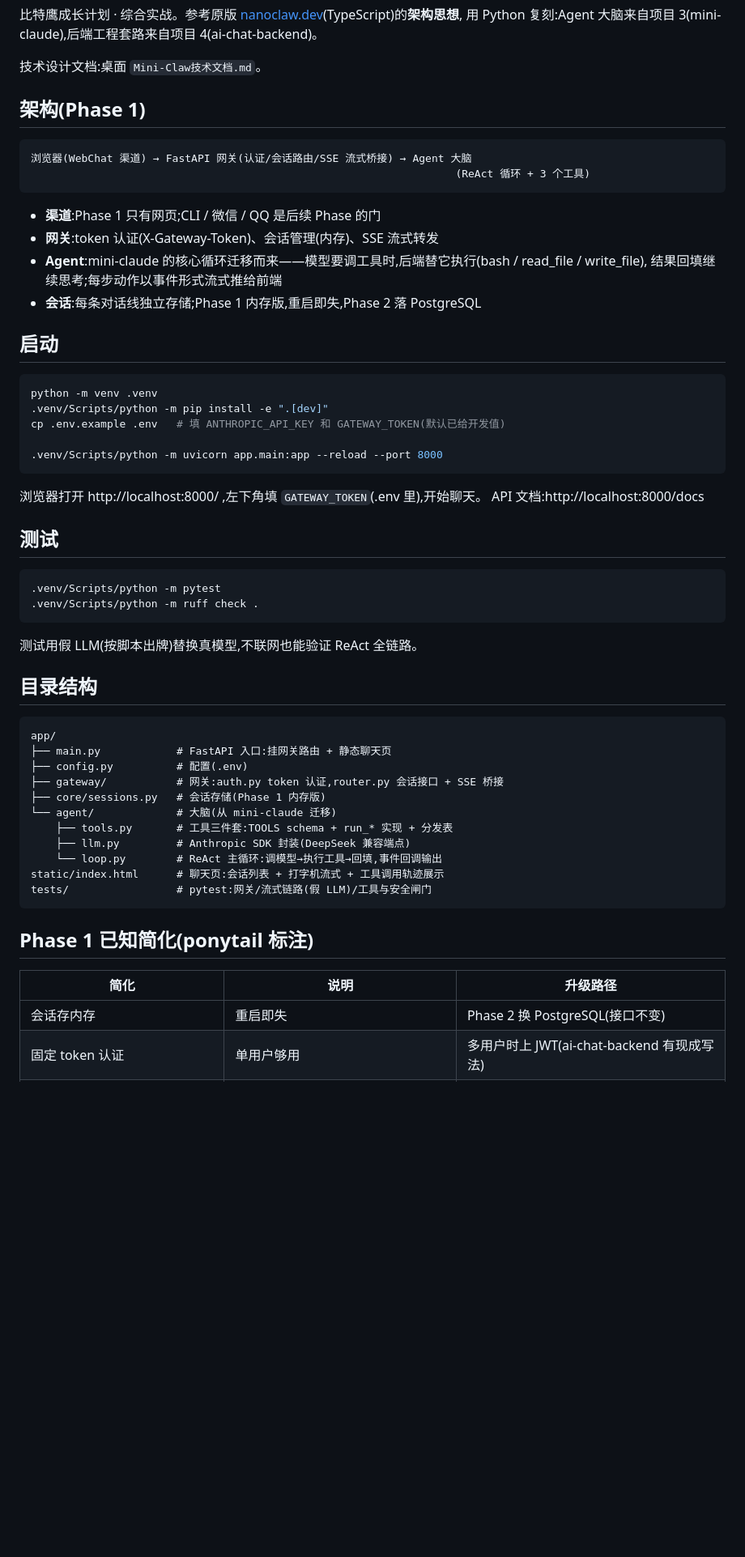
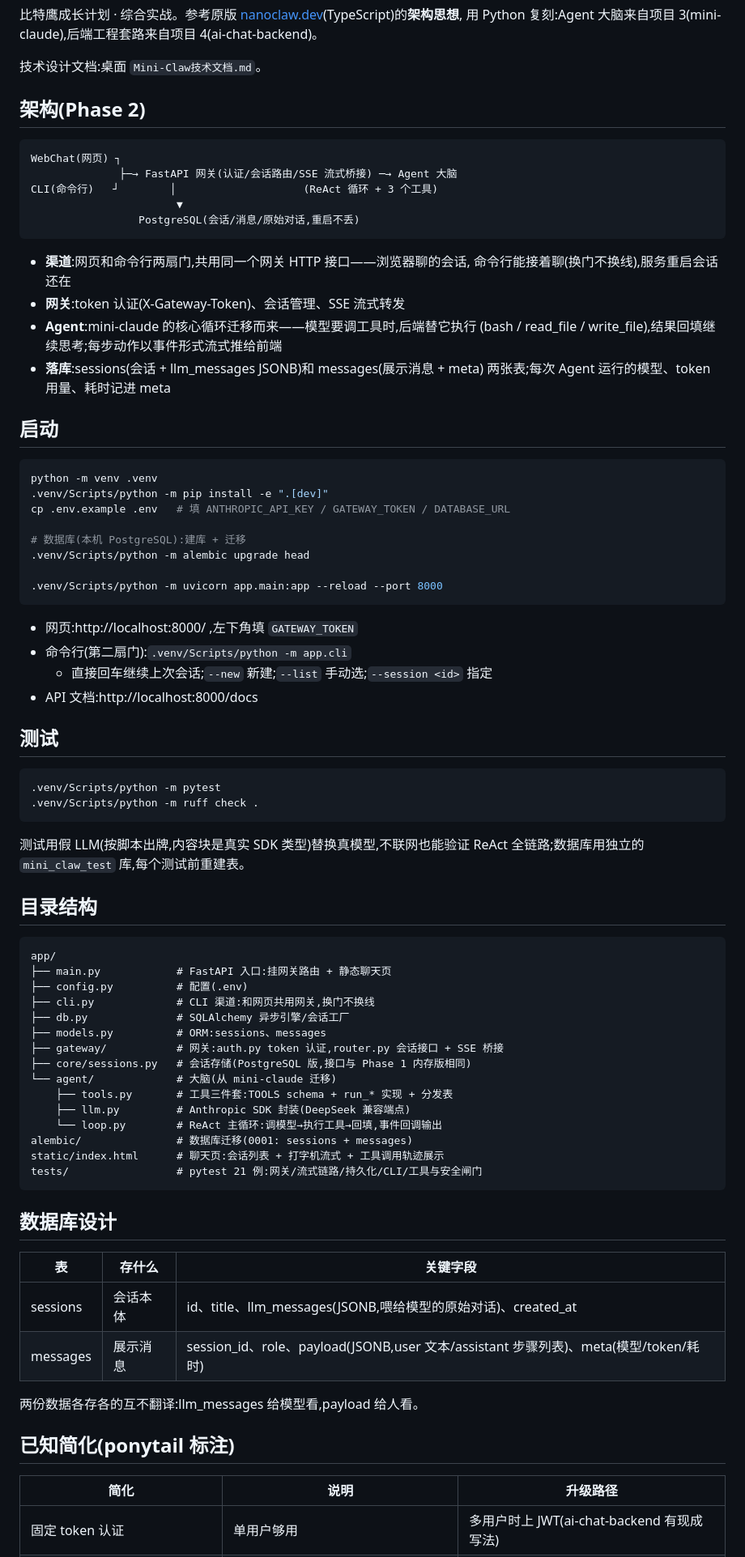
Before and after one commit to huzhe115/mini-claw, a Markdown page: README.md, the part around one of its changes. Shown at 81% size. GitHub-like rendering; blank space fills up the shorter version.

Commit message:
docs: README 更新 Phase 2 — 架构图、数据库设计、CLI 用法
Co-Authored-By: Claude Code <noreply@anthropic.com>

````diff
--- a/README.md
+++ b/README.md
@@ -5,31 +5,41 @@
 
 技术设计文档:桌面 `Mini-Claw技术文档.md`。
 
-## 架构(Phase 1)
+## 架构(Phase 2)
 
 ```
-浏览器(WebChat 渠道) → FastAPI 网关(认证/会话路由/SSE 流式桥接) → Agent 大脑
-                                                                   (ReAct 循环 + 3 个工具)
+WebChat(网页) ┐
+              ├─→ FastAPI 网关(认证/会话路由/SSE 流式桥接) ─→ Agent 大脑
+CLI(命令行)   ┘        │                    (ReAct 循环 + 3 个工具)
+                       ▼
+                 PostgreSQL(会话/消息/原始对话,重启不丢)
 ```
 
-- **渠道**:Phase 1 只有网页;CLI / 微信 / QQ 是后续 Phase 的门
-- **网关**:token 认证(X-Gateway-Token)、会话管理(内存)、SSE 流式转发
-- **Agent**:mini-claude 的核心循环迁移而来——模型要调工具时,后端替它执行(bash / read_file / write_file),
-  结果回填继续思考;每步动作以事件形式流式推给前端
-- **会话**:每条对话线独立存储;Phase 1 内存版,重启即失,Phase 2 落 PostgreSQL
+- **渠道**:网页和命令行两扇门,共用同一个网关 HTTP 接口——浏览器聊的会话,
+  命令行能接着聊(换门不换线),服务重启会话还在
+- **网关**:token 认证(X-Gateway-Token)、会话管理、SSE 流式转发
+- **Agent**:mini-claude 的核心循环迁移而来——模型要调工具时,后端替它执行
+  (bash / read_file / write_file),结果回填继续思考;每步动作以事件形式流式推给前端
+- **落库**:sessions(会话 + llm_messages JSONB)和 messages(展示消息 + meta)
+  两张表;每次 Agent 运行的模型、token 用量、耗时记进 meta
 
 ## 启动
 
 ```bash
 python -m venv .venv
 .venv/Scripts/python -m pip install -e ".[dev]"
-cp .env.example .env   # 填 ANTHROPIC_API_KEY 和 GATEWAY_TOKEN(默认已给开发值)
+cp .env.example .env   # 填 ANTHROPIC_API_KEY / GATEWAY_TOKEN / DATABASE_URL
+
+# 数据库(本机 PostgreSQL):建库 + 迁移
+.venv/Scripts/python -m alembic upgrade head
 
 .venv/Scripts/python -m uvicorn app.main:app --reload --port 8000
 ```
 
-浏览器打开 http://localhost:8000/ ,左下角填 `GATEWAY_TOKEN`(.env 里),开始聊天。
-API 文档:http://localhost:8000/docs
+- 网页:http://localhost:8000/ ,左下角填 `GATEWAY_TOKEN`
+- 命令行(第二扇门):`.venv/Scripts/python -m app.cli`
+  - 直接回车继续上次会话;`--new` 新建;`--list` 手动选;`--session <id>` 指定
+- API 文档:http://localhost:8000/docs
 
 ## 测试
 
@@ -38,7 +48,8 @@ API 文档:http://localhost:8000/docs
 .venv/Scripts/python -m ruff check .
 ```
 
-测试用假 LLM(按脚本出牌)替换真模型,不联网也能验证 ReAct 全链路。
+测试用假 LLM(按脚本出牌,内容块是真实 SDK 类型)替换真模型,不联网也能验证
+ReAct 全链路;数据库用独立的 `mini_claw_test` 库,每个测试前重建表。
 
 ## 目录结构
 
@@ -46,21 +57,33 @@ API 文档:http://localhost:8000/docs
 app/
 ├── main.py            # FastAPI 入口:挂网关路由 + 静态聊天页
 ├── config.py          # 配置(.env)
+├── cli.py             # CLI 渠道:和网页共用网关,换门不换线
+├── db.py              # SQLAlchemy 异步引擎/会话工厂
+├── models.py          # ORM:sessions、messages
 ├── gateway/           # 网关:auth.py token 认证,router.py 会话接口 + SSE 桥接
-├── core/sessions.py   # 会话存储(Phase 1 内存版)
+├── core/sessions.py   # 会话存储(PostgreSQL 版,接口与 Phase 1 内存版相同)
 └── agent/             # 大脑(从 mini-claude 迁移)
     ├── tools.py       # 工具三件套:TOOLS schema + run_* 实现 + 分发表
     ├── llm.py         # Anthropic SDK 封装(DeepSeek 兼容端点)
     └── loop.py        # ReAct 主循环:调模型→执行工具→回填,事件回调输出
+alembic/               # 数据库迁移(0001: sessions + messages)
 static/index.html      # 聊天页:会话列表 + 打字机流式 + 工具调用轨迹展示
-tests/                 # pytest:网关/流式链路(假 LLM)/工具与安全闸门
+tests/                 # pytest 21 例:网关/流式链路/持久化/CLI/工具与安全闸门
 ```
 
-## Phase 1 已知简化(ponytail 标注)
+## 数据库设计
+
+| 表 | 存什么 | 关键字段 |
+|---|---|---|
+| sessions | 会话本体 | id、title、llm_messages(JSONB,喂给模型的原始对话)、created_at |
+| messages | 展示消息 | session_id、role、payload(JSONB,user 文本/assistant 步骤列表)、meta(模型/token/耗时) |
+
+两份数据各存各的互不翻译:llm_messages 给模型看,payload 给人看。
+
+## 已知简化(ponytail 标注)
 
 | 简化 | 说明 | 升级路径 |
 |---|---|---|
-| 会话存内存 | 重启即失 | Phase 2 换 PostgreSQL(接口不变) |
 | 固定 token 认证 | 单用户够用 | 多用户时上 JWT(ai-chat-backend 有现成写法) |
 | 权限闸门只留硬拒绝表 | web 场景无交互确认,危险命令默认拒绝 | Phase 3 做工具权限配置 + 审批流 |
 | 客户端断连后 Agent 线程继续跑完 | 结果照常进会话,只是没人收事件 | Phase 3 任务队列统一治理 |
````
Also changed, not shown: other parts of README.md (+8 -6 lines).
